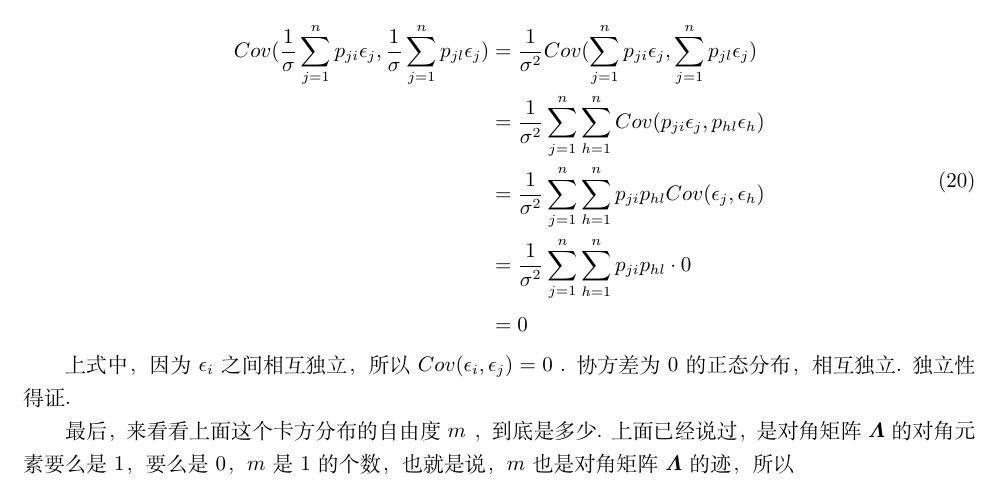
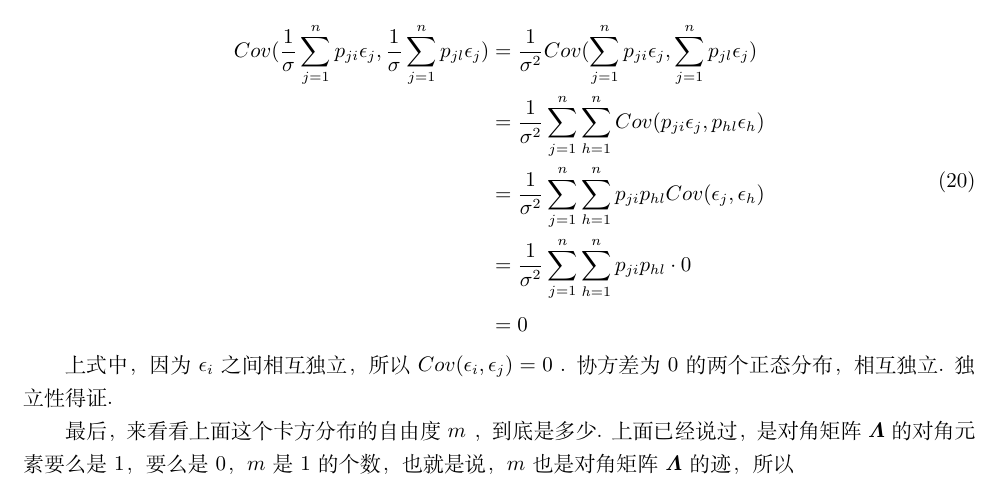
Before and after one commit to Hebert002/statistics_notes, a LaTeX document (linear_gression/linear_regression.tex): part of page 5 of 6, cut so that both start at the same text. Compiled offline with XeLaTeX.

Commit message:
修改正态分布相互独立性的一个表述

```diff
--- a/linear_gression/linear_regression.tex
+++ b/linear_gression/linear_regression.tex
@@ -318,7 +318,7 @@
     	\end{aligned}
     \end{equation}
 
-    上式中，因为 $ \epsilon_i $ 之间相互独立，所以 $ Cov(\epsilon_i, \epsilon_j) = 0 $ . 协方差为0的正态分布，相互独立. 独立性得证.
+    上式中，因为 $ \epsilon_i $ 之间相互独立，所以 $ Cov(\epsilon_i, \epsilon_j) = 0 $ . 协方差为0的两个正态分布，相互独立. 独立性得证.
 
     最后，来看看上面这个卡方分布的自由度 $ m $ ，到底是多少. 上面已经说过，是对角矩阵 $ \boldsymbol{\varLambda} $ 的对角元素要么是1，要么是0， $ m $  是1的个数，也就是说，$ m $ 也是对角矩阵 $ \boldsymbol{\varLambda} $ 的迹，所以
 
```
Also changed, not shown: linear_gression/linear_regression.pdf.
